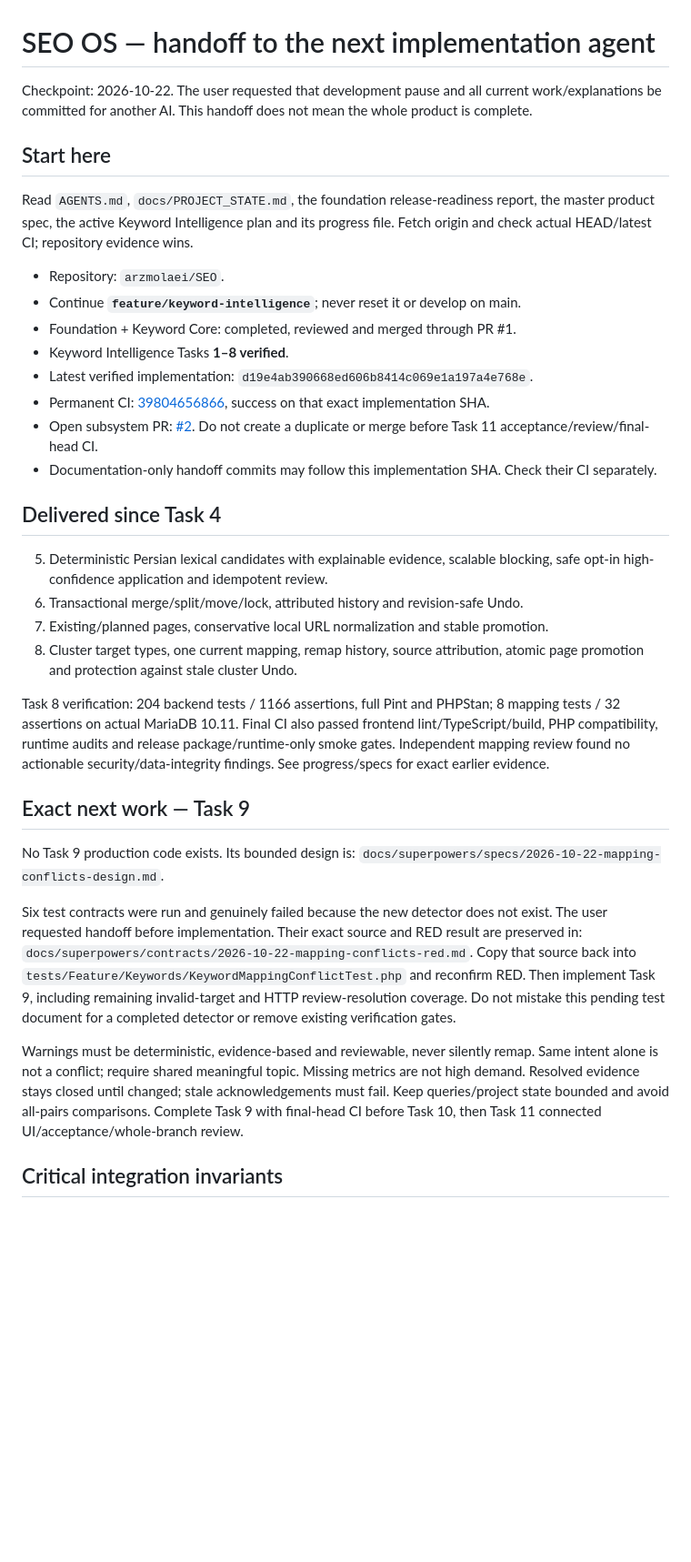
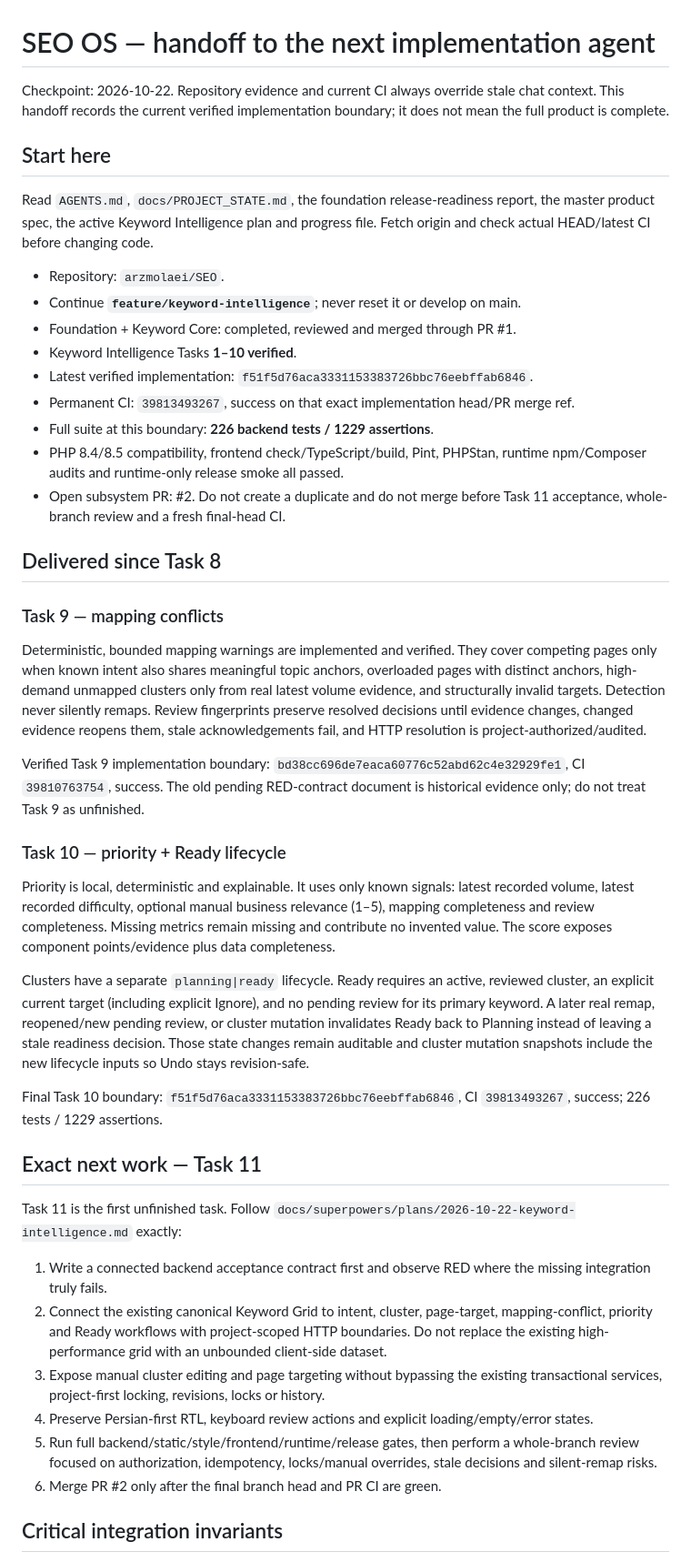
Before and after one commit to arzmolaei/SEO, a Markdown page: docs/HANDOFF.md, the part around one of its changes. Shown at 91% size. Drawn GitHub-style; blank space fills up the shorter version.

Commit message:
docs: move handoff to connected keyword intelligence

```diff
--- a/docs/HANDOFF.md
+++ b/docs/HANDOFF.md
@@ -1,59 +1,80 @@
 # SEO OS — handoff to the next implementation agent
 
-Checkpoint: 2026-10-22. The user requested that development pause and all current
-work/explanations be committed for another AI. This handoff does not mean the
-whole product is complete.
+Checkpoint: 2026-10-22. Repository evidence and current CI always override stale
+chat context. This handoff records the current verified implementation boundary;
+it does not mean the full product is complete.
 
 ## Start here
 
 Read `AGENTS.md`, `docs/PROJECT_STATE.md`, the foundation release-readiness report,
-the master product spec, the active Keyword Intelligence plan and its progress
-file. Fetch origin and check actual HEAD/latest CI; repository evidence wins.
+the master product spec, the active Keyword Intelligence plan and progress file.
+Fetch origin and check actual HEAD/latest CI before changing code.
 
 - Repository: `arzmolaei/SEO`.
 - Continue **`feature/keyword-intelligence`**; never reset it or develop on main.
 - Foundation + Keyword Core: completed, reviewed and merged through PR #1.
-- Keyword Intelligence Tasks **1–8 verified**.
-- Latest verified implementation: `d19e4ab390668ed606b8414c069e1a197a4e768e`.
-- Permanent CI: [39804656866](https://github.com/arzmolaei/SEO/actions/runs/39804656866), success on that exact implementation SHA.
-- Open subsystem PR: [#2](https://github.com/arzmolaei/SEO/pull/2). Do not create a duplicate or merge before Task 11 acceptance/review/final-head CI.
-- Documentation-only handoff commits may follow this implementation SHA. Check their CI separately.
+- Keyword Intelligence Tasks **1–10 verified**.
+- Latest verified implementation: `f51f5d76aca3331153383726bbc76eebffab6846`.
+- Permanent CI: `39813493267`, success on that exact implementation head/PR merge ref.
+- Full suite at this boundary: **226 backend tests / 1229 assertions**.
+- PHP 8.4/8.5 compatibility, frontend check/TypeScript/build, Pint, PHPStan,
+  runtime npm/Composer audits and runtime-only release smoke all passed.
+- Open subsystem PR: #2. Do not create a duplicate and do not merge before Task 11
+  acceptance, whole-branch review and a fresh final-head CI.
 
-## Delivered since Task 4
+## Delivered since Task 8
 
-5. Deterministic Persian lexical candidates with explainable evidence, scalable
-   blocking, safe opt-in high-confidence application and idempotent review.
-6. Transactional merge/split/move/lock, attributed history and revision-safe Undo.
-7. Existing/planned pages, conservative local URL normalization and stable promotion.
-8. Cluster target types, one current mapping, remap history, source attribution,
-   atomic page promotion and protection against stale cluster Undo.
+### Task 9 — mapping conflicts
 
-Task 8 verification: 204 backend tests / 1166 assertions, full Pint and PHPStan;
-8 mapping tests / 32 assertions on actual MariaDB 10.11. Final CI also passed
-frontend lint/TypeScript/build, PHP compatibility, runtime audits and release
-package/runtime-only smoke gates. Independent mapping review found no actionable
-security/data-integrity findings. See progress/specs for exact earlier evidence.
+Deterministic, bounded mapping warnings are implemented and verified. They cover
+competing pages only when known intent also shares meaningful topic anchors,
+overloaded pages with distinct anchors, high-demand unmapped clusters only from
+real latest volume evidence, and structurally invalid targets. Detection never
+silently remaps. Review fingerprints preserve resolved decisions until evidence
+changes, changed evidence reopens them, stale acknowledgements fail, and HTTP
+resolution is project-authorized/audited.
 
-## Exact next work — Task 9
+Verified Task 9 implementation boundary: `bd38cc696de7eaca60776c52abd62c4e32929fe1`,
+CI `39810763754`, success. The old pending RED-contract document is historical
+evidence only; do not treat Task 9 as unfinished.
 
-No Task 9 production code exists. Its bounded design is:
-`docs/superpowers/specs/2026-10-22-mapping-conflicts-design.md`.
+### Task 10 — priority + Ready lifecycle
 
-Six test contracts were run and genuinely failed because the new detector does
-not exist. The user requested handoff before implementation. Their exact source
-and RED result are preserved in:
-`docs/superpowers/contracts/2026-10-22-mapping-conflicts-red.md`.
-Copy that source back into `tests/Feature/Keywords/KeywordMappingConflictTest.php`
-and reconfirm RED. Then implement Task 9, including remaining invalid-target and
-HTTP review-resolution coverage. Do not mistake this pending test document for
-a completed detector or remove existing verification gates.
+Priority is local, deterministic and explainable. It uses only known signals:
+latest recorded volume, latest recorded difficulty, optional manual business
+relevance (1–5), mapping completeness and review completeness. Missing metrics
+remain missing and contribute no invented value. The score exposes component
+points/evidence plus data completeness.
 
-Warnings must be deterministic, evidence-based and reviewable, never silently
-remap. Same intent alone is not a conflict; require shared meaningful topic.
-Missing metrics are not high demand. Resolved evidence stays closed until changed;
-stale acknowledgements must fail. Keep queries/project state bounded and avoid
-all-pairs comparisons. Complete Task 9 with final-head CI before Task 10, then
-Task 11 connected UI/acceptance/whole-branch review.
+Clusters have a separate `planning|ready` lifecycle. Ready requires an active,
+reviewed cluster, an explicit current target (including explicit Ignore), and no
+pending review for its primary keyword. A later real remap, reopened/new pending
+review, or cluster mutation invalidates Ready back to Planning instead of leaving
+a stale readiness decision. Those state changes remain auditable and cluster
+mutation snapshots include the new lifecycle inputs so Undo stays revision-safe.
+
+Final Task 10 boundary: `f51f5d76aca3331153383726bbc76eebffab6846`,
+CI `39813493267`, success; 226 tests / 1229 assertions.
+
+## Exact next work — Task 11
+
+Task 11 is the first unfinished task. Follow
+`docs/superpowers/plans/2026-10-22-keyword-intelligence.md` exactly:
+
+1. Write a connected backend acceptance contract first and observe RED where the
+   missing integration truly fails.
+2. Connect the existing canonical Keyword Grid to intent, cluster, page-target,
+   mapping-conflict, priority and Ready workflows with project-scoped HTTP
+   boundaries. Do not replace the existing high-performance grid with an
+   unbounded client-side dataset.
+3. Expose manual cluster editing and page targeting without bypassing the existing
+   transactional services, project-first locking, revisions, locks or history.
+4. Preserve Persian-first RTL, keyboard review actions and explicit
+   loading/empty/error states.
+5. Run full backend/static/style/frontend/runtime/release gates, then perform a
+   whole-branch review focused on authorization, idempotency, locks/manual
+   overrides, stale decisions and silent-remap risks.
+6. Merge PR #2 only after the final branch head and PR CI are green.
 
 ## Critical integration invariants
 
```
Also changed, not shown: other parts of docs/HANDOFF.md (+32 -42 lines).
